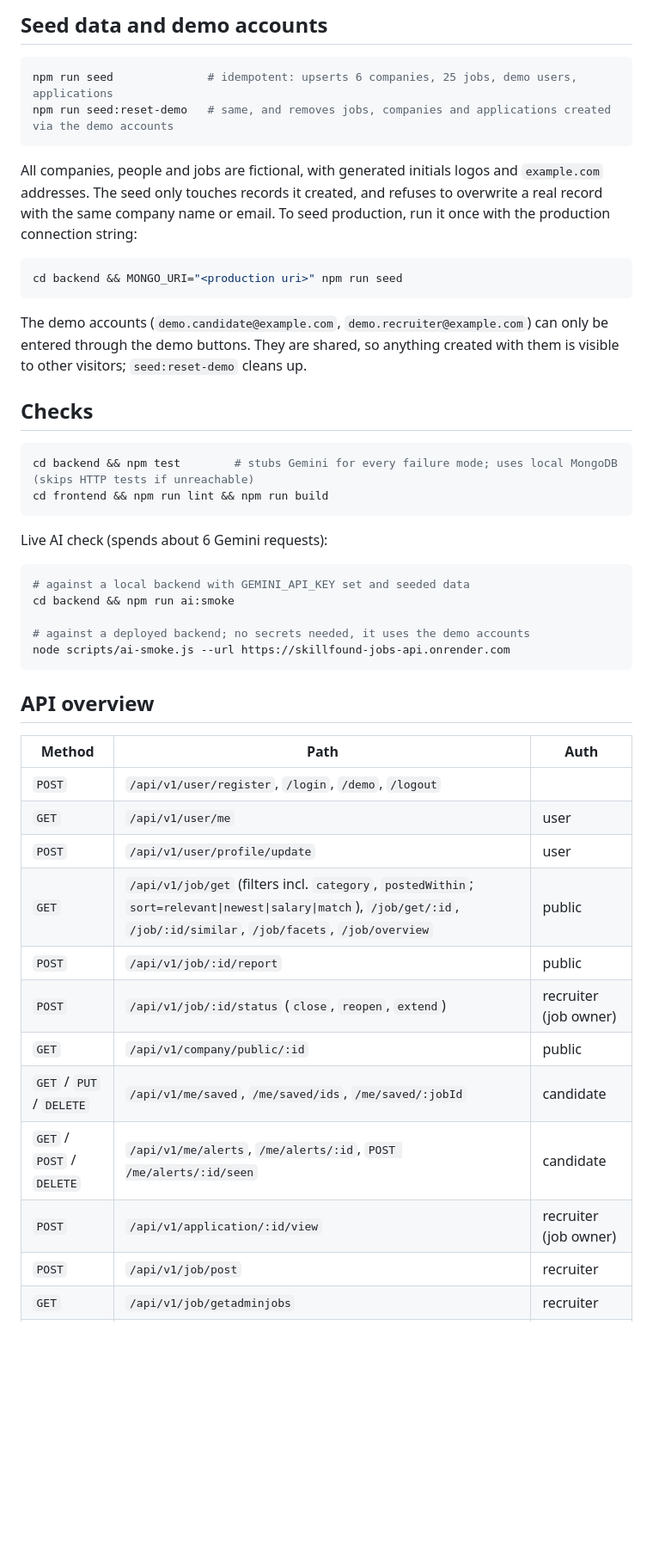
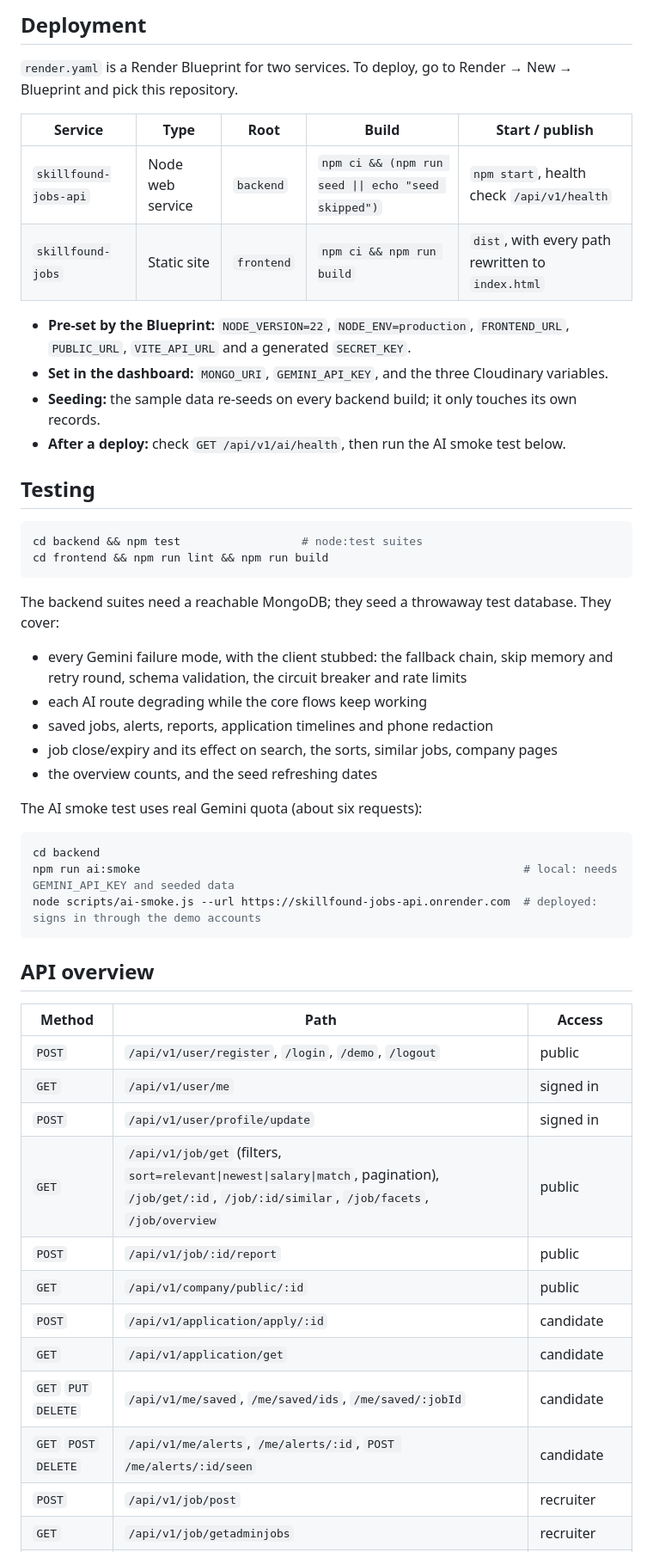
Before and after one commit to dhairya0609/SkillFound, a Markdown page: README.md, the part around one of its changes. Shown at 86% size. GitHub-like rendering; blank space fills up the shorter version.

````diff
--- a/README.md
+++ b/README.md
@@ -105,49 +153,54 @@ Cache hits (repeat searches, already-scored jobs, unchanged rankings) don't coun
 
-## Seed data and demo accounts
+## Deployment
+
+`render.yaml` is a Render Blueprint for two services. To deploy, go to Render → New → Blueprint and pick this repository.
+
+| Service | Type | Root | Build | Start / publish |
+| --- | --- | --- | --- | --- |
+| `skillfound-jobs-api` | Node web service | `backend` | `npm ci && (npm run seed \|\| echo "seed skipped")` | `npm start`, health check `/api/v1/health` |
+| `skillfound-jobs` | Static site | `frontend` | `npm ci && npm run build` | `dist`, with every path rewritten to `index.html` |
+
+- **Pre-set by the Blueprint:** `NODE_VERSION=22`, `NODE_ENV=production`, `FRONTEND_URL`, `PUBLIC_URL`, `VITE_API_URL` and a generated `SECRET_KEY`.
+- **Set in the dashboard:** `MONGO_URI`, `GEMINI_API_KEY`, and the three Cloudinary variables.
+- **Seeding:** the sample data re-seeds on every backend build; it only touches its own records.
+- **After a deploy:** check `GET /api/v1/ai/health`, then run the AI smoke test below.
+
+## Testing
 
 ```bash
-npm run seed              # idempotent: upserts 6 companies, 25 jobs, demo users, applications
-npm run seed:reset-demo   # same, and removes jobs, companies and applications created via the demo accounts
-```
-
-All companies, people and jobs are fictional, with generated initials logos and `example.com` addresses. The seed only touches records it created, and refuses to overwrite a real record with the same company name or email. To seed production, run it once with the production connection string:
-
-```bash
-cd backend && MONGO_URI="<production uri>" npm run seed
-```
-
-The demo accounts (`demo.candidate@example.com`, `demo.recruiter@example.com`) can only be entered through the demo buttons. They are shared, so anything created with them is visible to other visitors; `seed:reset-demo` cleans up.
-
-## Checks
-
-```bash
-cd backend && npm test        # stubs Gemini for every failure mode; uses local MongoDB (skips HTTP tests if unreachable)
+cd backend && npm test                  # node:test suites
 cd frontend && npm run lint && npm run build
 ```
 
-Live AI check (spends about 6 Gemini requests):
+The backend suites need a reachable MongoDB; they seed a throwaway test database. They cover:
+
+- every Gemini failure mode, with the client stubbed: the fallback chain, skip memory and retry round, schema validation, the circuit breaker and rate limits
+- each AI route degrading while the core flows keep working
+- saved jobs, alerts, reports, application timelines and phone redaction
+- job close/expiry and its effect on search, the sorts, similar jobs, company pages
+- the overview counts, and the seed refreshing dates
+
+The AI smoke test uses real Gemini quota (about six requests):
 
 ```bash
-# against a local backend with GEMINI_API_KEY set and seeded data
-cd backend && npm run ai:smoke
-
-# against a deployed backend; no secrets needed, it uses the demo accounts
-node scripts/ai-smoke.js --url https://skillfound-jobs-api.onrender.com
+cd backend
+npm run ai:smoke                                                         # local: needs GEMINI_API_KEY and seeded data
+node scripts/ai-smoke.js --url https://skillfound-jobs-api.onrender.com  # deployed: signs in through the demo accounts
 ```
 
 ## API overview
 
-| Method | Path | Auth |
+| Method | Path | Access |
 | --- | --- | --- |
-| `POST` | `/api/v1/user/register`, `/login`, `/demo`, `/logout` | |
-| `GET` | `/api/v1/user/me` | user |
-| `POST` | `/api/v1/user/profile/update` | user |
-| `GET` | `/api/v1/job/get` (filters incl. `category`, `postedWithin`; `sort=relevant\|newest\|salary\|match`), `/job/get/:id`, `/job/:id/similar`, `/job/facets`, `/job/overview` | public |
+| `POST` | `/api/v1/user/register`, `/login`, `/demo`, `/logout` | public |
+| `GET` | `/api/v1/user/me` | signed in |
+| `POST` | `/api/v1/user/profile/update` | signed in |
+| `GET` | `/api/v1/job/get` (filters, `sort=relevant\|newest\|salary\|match`, pagination), `/job/get/:id`, `/job/:id/similar`, `/job/facets`, `/job/overview` | public |
 | `POST` | `/api/v1/job/:id/report` | public |
-| `POST` | `/api/v1/job/:id/status` (`close`, `reopen`, `extend`) | recruiter (job owner) |
 | `GET` | `/api/v1/company/public/:id` | public |
-| `GET` / `PUT` / `DELETE` | `/api/v1/me/saved`, `/me/saved/ids`, `/me/saved/:jobId` | candidate |
-| `GET` / `POST` / `DELETE` | `/api/v1/me/alerts`, `/me/alerts/:id`, `POST /me/alerts/:id/seen` | candidate |
-| `POST` | `/api/v1/application/:id/view` | recruiter (job owner) |
+| `POST` | `/api/v1/application/apply/:id` | candidate |
+| `GET` | `/api/v1/application/get` | candidate |
+| `GET` `PUT` `DELETE` | `/api/v1/me/saved`, `/me/saved/ids`, `/me/saved/:jobId` | candidate |
+| `GET` `POST` `DELETE` | `/api/v1/me/alerts`, `/me/alerts/:id`, `POST /me/alerts/:id/seen` | candidate |
 | `POST` | `/api/v1/job/post` | recruiter |
 | `GET` | `/api/v1/job/getadminjobs` | recruiter |
````
Also changed, not shown: other parts of README.md (+136 -64 lines), docs/employer-dashboard-dark.jpg (added), docs/jobs-light.jpg (added), 1 other file.
